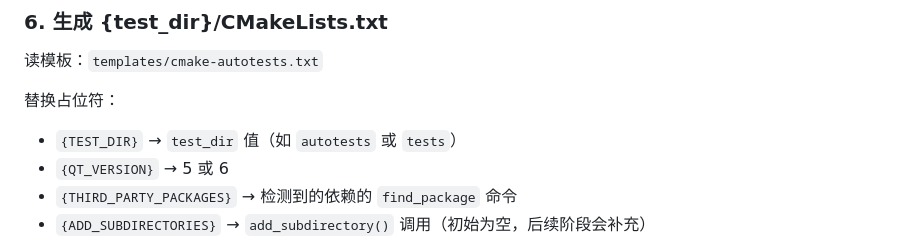
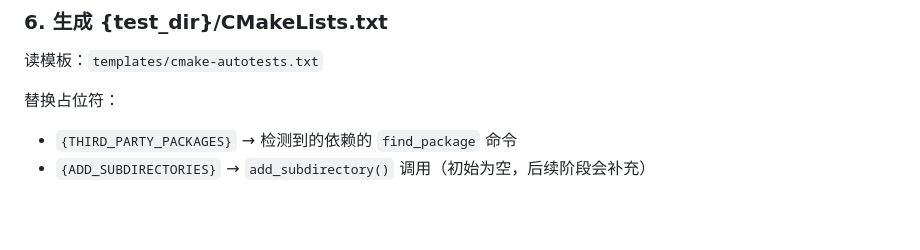
Before and after one commit to add-uos/qt-autotest-generator, a Markdown page: qt-autotest-generator/prompts/framework_builder.md, the part around the change. GitHub-like rendering; blank space fills up the shorter version.

```diff
--- a/qt-autotest-generator/prompts/framework_builder.md
+++ b/qt-autotest-generator/prompts/framework_builder.md
@@ -65,8 +65,6 @@ TEST_DIR=tests bash ${SKILL_DIR}/scripts/generate-runner.sh
 读模板：`templates/cmake-autotests.txt`
 
 替换占位符：
-- `{TEST_DIR}` → `test_dir` 值（如 `autotests` 或 `tests`）
-- `{QT_VERSION}` → 5 或 6
 - `{THIRD_PARTY_PACKAGES}` → 检测到的依赖的 `find_package` 命令
 - `{ADD_SUBDIRECTORIES}` → `add_subdirectory()` 调用（初始为空，后续阶段会补充）
 
```
Also changed, not shown: qt-autotest-generator/SKILL.md (+2 -2 lines).
